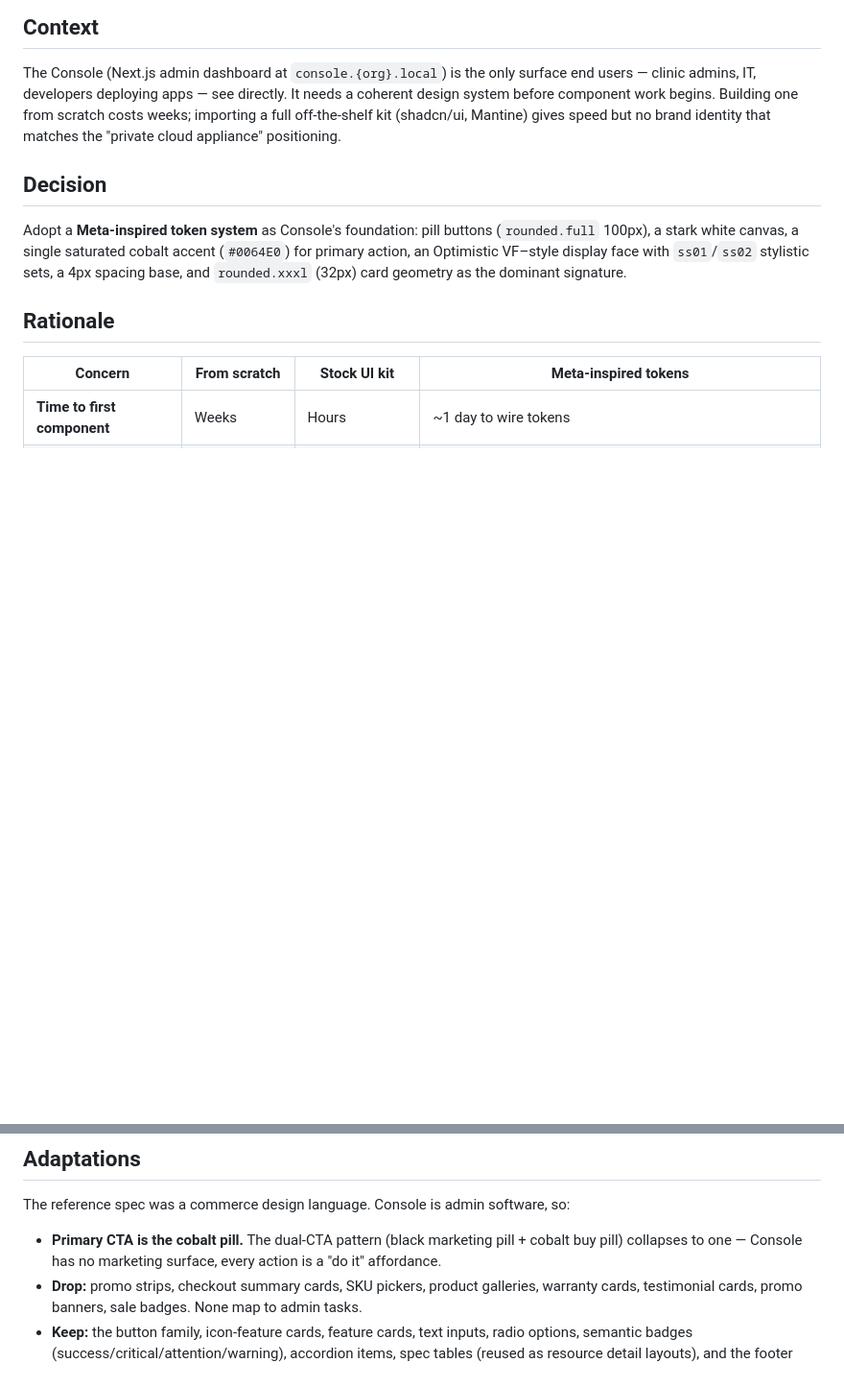
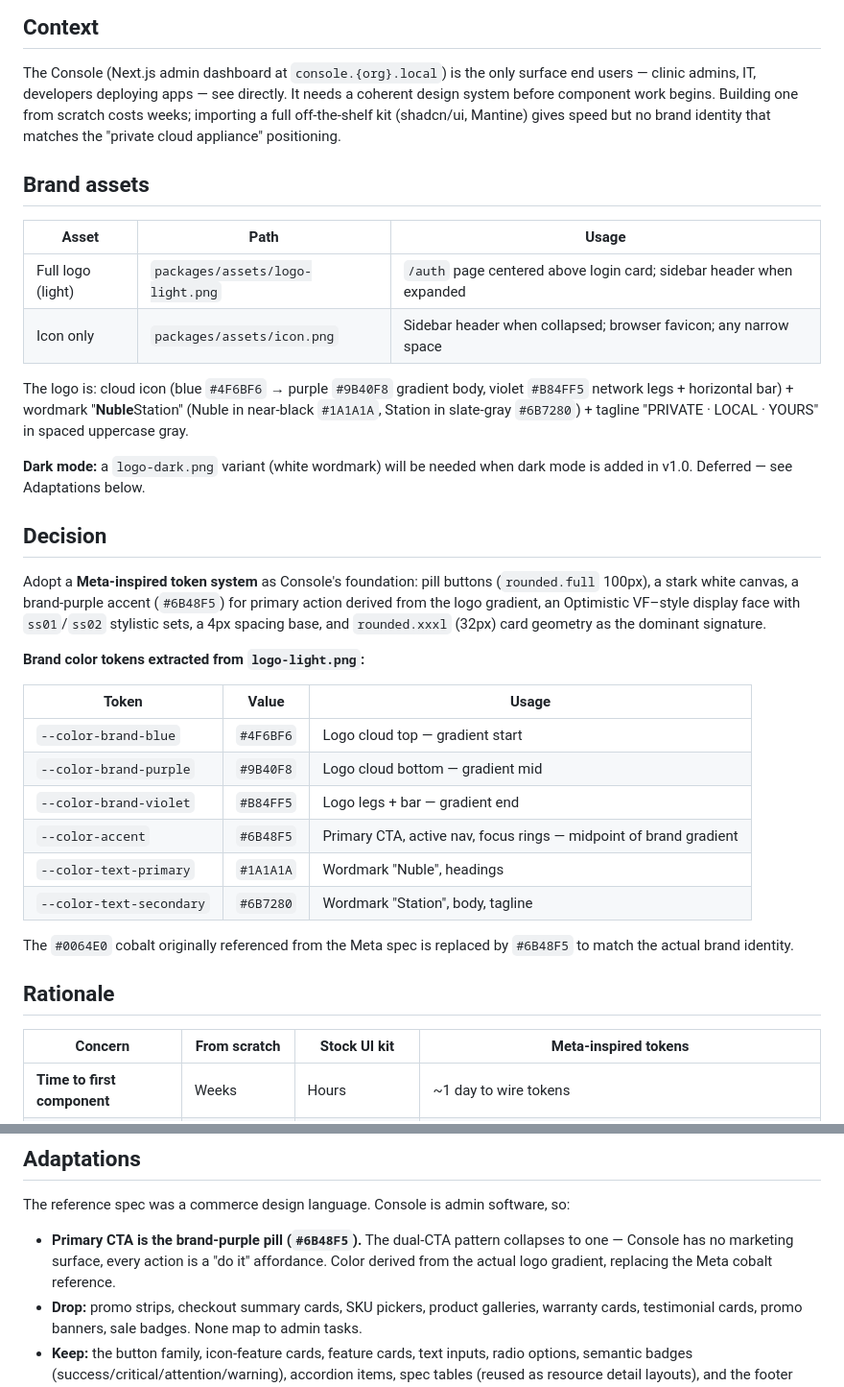
Before and after one commit to NabilMouzouna/NubleStation, a Markdown page: docs/adr/002-console-design-system.md, 2 parts joined by grey strips. Shown at 96% size. GitHub-like rendering; blank space fills up the shorter version.

Commit message:
docs (adr-002): add brand assets, correct accent color from logo gradient
Replaces Meta cobalt #0064E0 with actual brand tokens extracted from
logo-light.png. Documents logo/icon usage rules for sidebar and auth page.

```diff
--- a/docs/adr/002-console-design-system.md
+++ b/docs/adr/002-console-design-system.md
@@ -8,9 +8,33 @@
 
 The Console (Next.js admin dashboard at `console.{org}.local`) is the only surface end users — clinic admins, IT, developers deploying apps — see directly. It needs a coherent design system before component work begins. Building one from scratch costs weeks; importing a full off-the-shelf kit (shadcn/ui, Mantine) gives speed but no brand identity that matches the "private cloud appliance" positioning.
 
+## Brand assets
+
+| Asset | Path | Usage |
+|---|---|---|
+| Full logo (light) | `packages/assets/logo-light.png` | `/auth` page centered above login card; sidebar header when expanded |
+| Icon only | `packages/assets/icon.png` | Sidebar header when collapsed; browser favicon; any narrow space |
+
+The logo is: cloud icon (blue `#4F6BF6` → purple `#9B40F8` gradient body, violet `#B84FF5` network legs + horizontal bar) + wordmark "**Nuble**Station" (Nuble in near-black `#1A1A1A`, Station in slate-gray `#6B7280`) + tagline "PRIVATE · LOCAL · YOURS" in spaced uppercase gray.
+
+**Dark mode:** a `logo-dark.png` variant (white wordmark) will be needed when dark mode is added in v1.0. Deferred — see Adaptations below.
+
 ## Decision
 
-Adopt a **Meta-inspired token system** as Console's foundation: pill buttons (`rounded.full` 100px), a stark white canvas, a single saturated cobalt accent (`#0064E0`) for primary action, an Optimistic VF–style display face with `ss01`/`ss02` stylistic sets, a 4px spacing base, and `rounded.xxxl` (32px) card geometry as the dominant signature.
+Adopt a **Meta-inspired token system** as Console's foundation: pill buttons (`rounded.full` 100px), a stark white canvas, a brand-purple accent (`#6B48F5`) for primary action derived from the logo gradient, an Optimistic VF–style display face with `ss01`/`ss02` stylistic sets, a 4px spacing base, and `rounded.xxxl` (32px) card geometry as the dominant signature.
+
+**Brand color tokens extracted from `logo-light.png`:**
+
+| Token | Value | Usage |
+|---|---|---|
+| `--color-brand-blue` | `#4F6BF6` | Logo cloud top — gradient start |
+| `--color-brand-purple` | `#9B40F8` | Logo cloud bottom — gradient mid |
+| `--color-brand-violet` | `#B84FF5` | Logo legs + bar — gradient end |
+| `--color-accent` | `#6B48F5` | Primary CTA, active nav, focus rings — midpoint of brand gradient |
+| `--color-text-primary` | `#1A1A1A` | Wordmark "Nuble", headings |
+| `--color-text-secondary` | `#6B7280` | Wordmark "Station", body, tagline |
+
+The `#0064E0` cobalt originally referenced from the Meta spec is replaced by `#6B48F5` to match the actual brand identity.
 
 ## Rationale
 
@@ -27,7 +51,7 @@ NubleStation is positioned as a hardware appliance for clinics. Meta's hardware-
 
 The reference spec was a commerce design language. Console is admin software, so:
 
-- **Primary CTA is the cobalt pill.** The dual-CTA pattern (black marketing pill + cobalt buy pill) collapses to one — Console has no marketing surface, every action is a "do it" affordance.
+- **Primary CTA is the brand-purple pill (`#6B48F5`).** The dual-CTA pattern collapses to one — Console has no marketing surface, every action is a "do it" affordance. Color derived from the actual logo gradient, replacing the Meta cobalt reference.
 - **Drop:** promo strips, checkout summary cards, SKU pickers, product galleries, warranty cards, testimonial cards, promo banners, sale badges. None map to admin tasks.
 - **Keep:** the button family, icon-feature cards, feature cards, text inputs, radio options, semantic badges (success/critical/attention/warning), accordion items, spec tables (reused as resource detail layouts), and the footer region.
 - **Typography:** Optimistic VF is proprietary. Use Inter (or another open variable face that exposes equivalent stylistic sets) with the same `ss01`/`ss02` switching pattern; preserve the negative letter-spacing on body roles.
```
